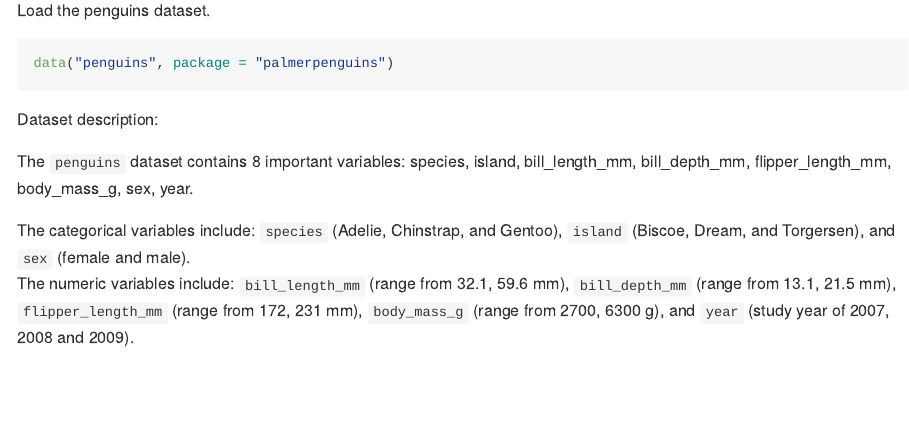
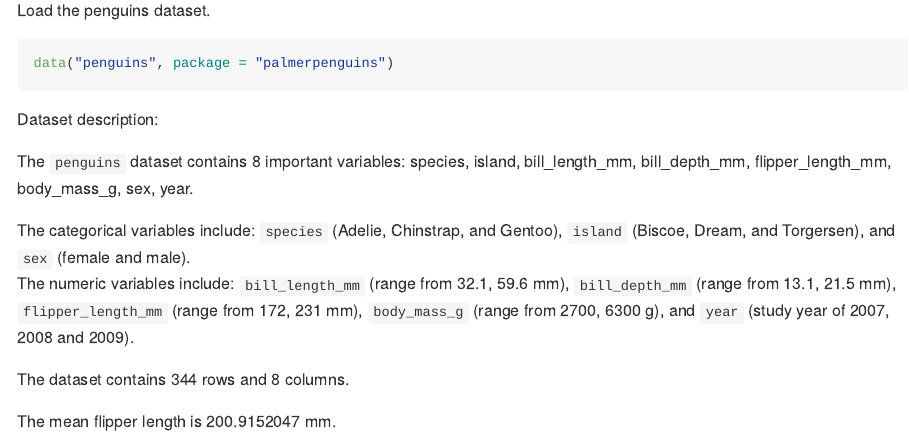
Before and after one commit to xiaoxcui/p8105_hw1_xc2859, an R Markdown document (p8105_hw1_xc2859.Rmd): the page in a window 1100 px wide, from 240 px down. The pictures show the output file p8105_hw1_xc2859.md that the author committed with the source, drawn offline in the style of GitHub.

Commit message:
Problem 1: Add nrow, ncol, and mean flipper length

```diff
--- a/p8105_hw1_xc2859.Rmd
+++ b/p8105_hw1_xc2859.Rmd
@@ -33,3 +33,7 @@ The numeric variables include:
 `flipper_length_mm` (range from `r range(penguins$flipper_length_mm, na.rm = TRUE)` mm),
 `body_mass_g` (range from `r range(penguins$body_mass_g, na.rm = TRUE)` g), and
 `year` (study year of 2007, 2008 and 2009).
+
+The dataset contains `r nrow(penguins)` rows and `r ncol(penguins)` columns.
+
+The mean flipper length is `r mean(penguins$flipper_length_mm, na.rm = TRUE)` mm.
```
Also changed, not shown: p8105_hw1_xc2859.md.
